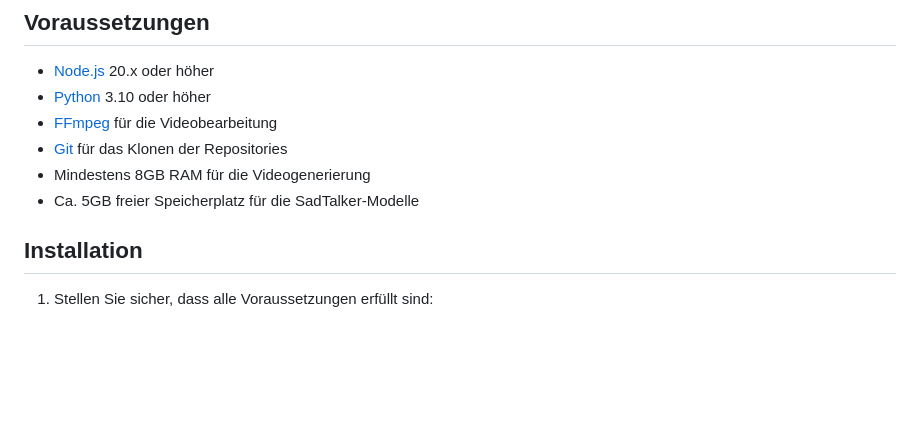
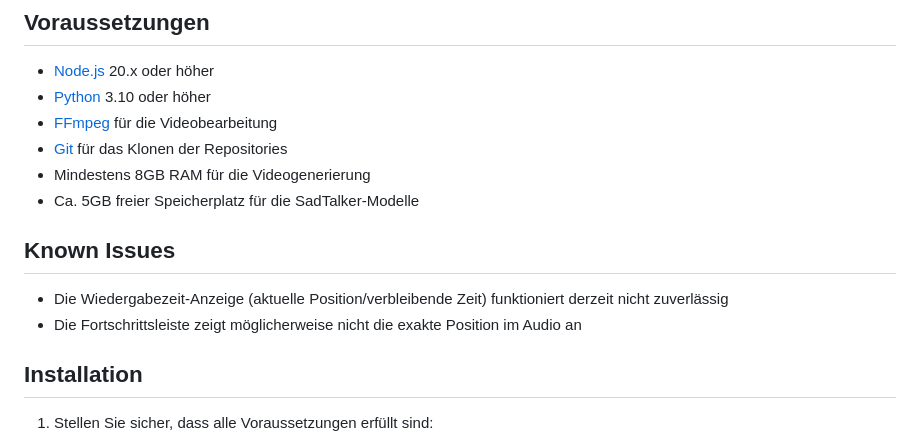
Before and after one commit to DormaroX/eTTS, a Markdown page: README.md, the part around the change. GitHub-like rendering; blank space fills up the shorter version.

Commit message:
docs: Add Known Issues section about playback time display

```diff
--- a/README.md
+++ b/README.md
@@ -28,6 +28,11 @@ Eine Electron-basierte Text-to-Speech-Anwendung mit Videogenerierung durch SadTa
 - [Git](https://git-scm.com/) für das Klonen der Repositories
 - Mindestens 8GB RAM für die Videogenerierung
 - Ca. 5GB freier Speicherplatz für die SadTalker-Modelle
+
+## Known Issues
+
+- Die Wiedergabezeit-Anzeige (aktuelle Position/verbleibende Zeit) funktioniert derzeit nicht zuverlässig
+- Die Fortschrittsleiste zeigt möglicherweise nicht die exakte Position im Audio an
 
 ## Installation
 
```
